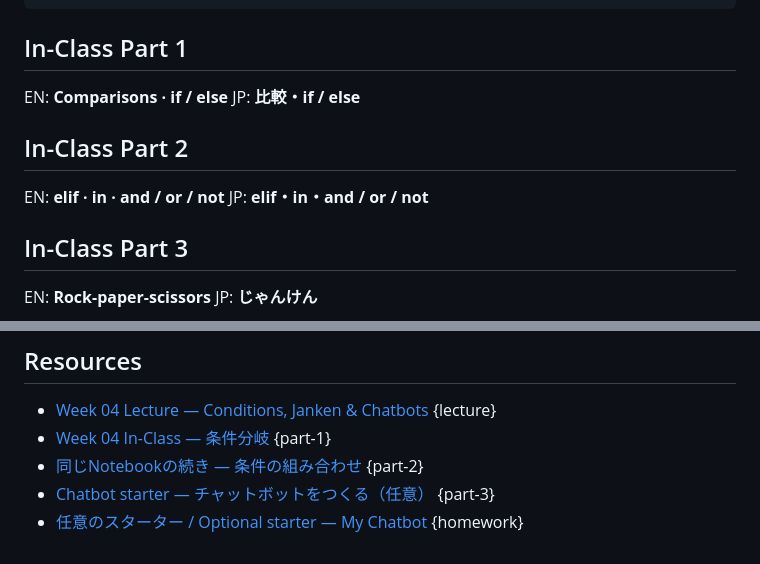
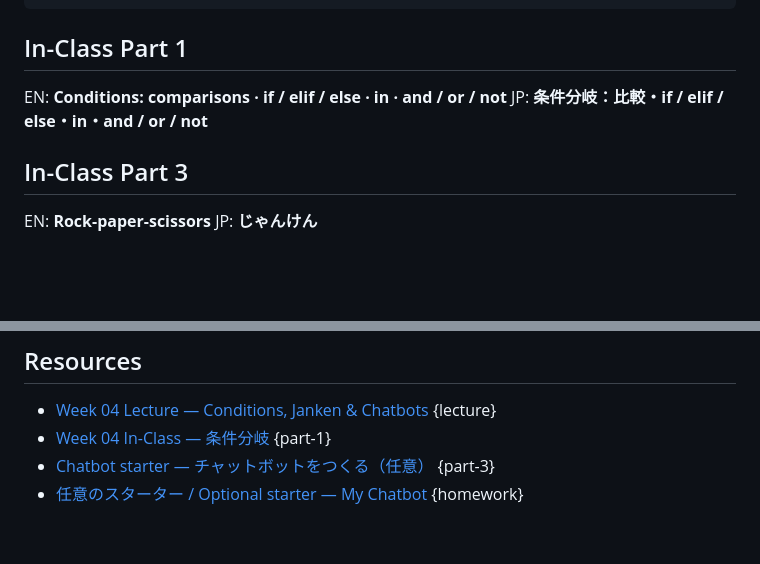
Before and after one commit to yohman/26-2-Programming, a Markdown page: content/weeks/04-conditionals.md, 2 parts joined by grey strips. GitHub-like rendering; blank space fills up the shorter version.

Commit message:
Remove duplicate Week 4 in-class notebook listing

```diff
--- a/content/weeks/04-conditionals.md
+++ b/content/weeks/04-conditionals.md
@@ -16,12 +16,8 @@ overview: Practice if/else and elif, trace a rock-paper-scissors game, and start
 overview_ja: Notebookでif・else・elifを試す。じゃんけんの仕組みを読み解き、自分のチャットボットをつくり始める。
 ---
 ## In-Class Part 1
-EN: **Comparisons · if / else**
-JP: **比較・if / else**
-
-## In-Class Part 2
-EN: **elif · in · and / or / not**
-JP: **elif・in・and / or / not**
+EN: **Conditions: comparisons · if / elif / else · in · and / or / not**
+JP: **条件分岐：比較・if / elif / else・in・and / or / not**
 
 ## In-Class Part 3
 EN: **Rock-paper-scissors**
@@ -65,6 +61,5 @@ JP: 期待した入力だけでなく、想定外の入力にも返せると、
 ## Resources
 - [Week 04 Lecture — Conditions, Janken & Chatbots](weeks/week-04/lecture.html) {lecture}
 - [Week 04 In-Class — 条件分岐](weeks/week-04/week-04-in-class-conditionals.ipynb) {part-1}
-- [同じNotebookの続き — 条件の組み合わせ](weeks/week-04/week-04-in-class-conditionals.ipynb) {part-2}
 - [Chatbot starter — チャットボットをつくる（任意）](weeks/week-04/week-04-homework-chatbot.ipynb) {part-3}
 - [任意のスターター / Optional starter — My Chatbot](weeks/week-04/week-04-homework-chatbot.ipynb) {homework}
```
